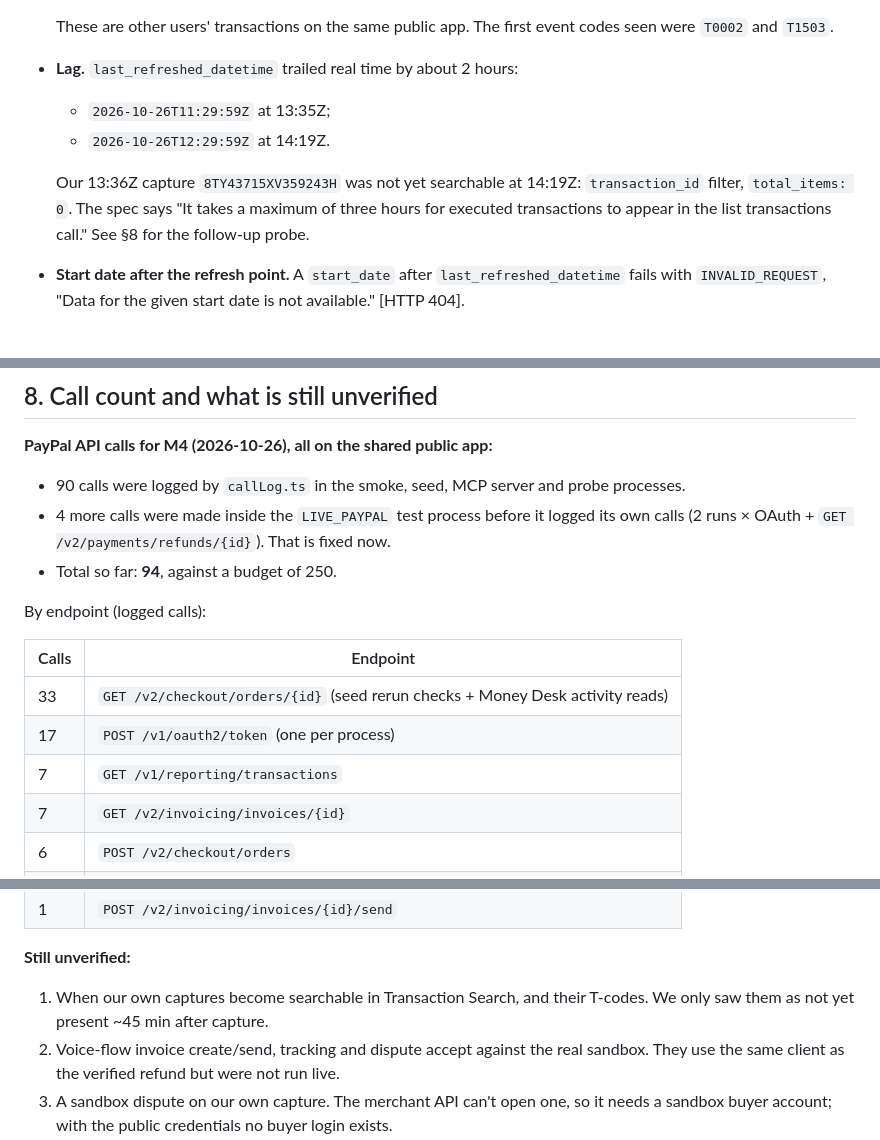
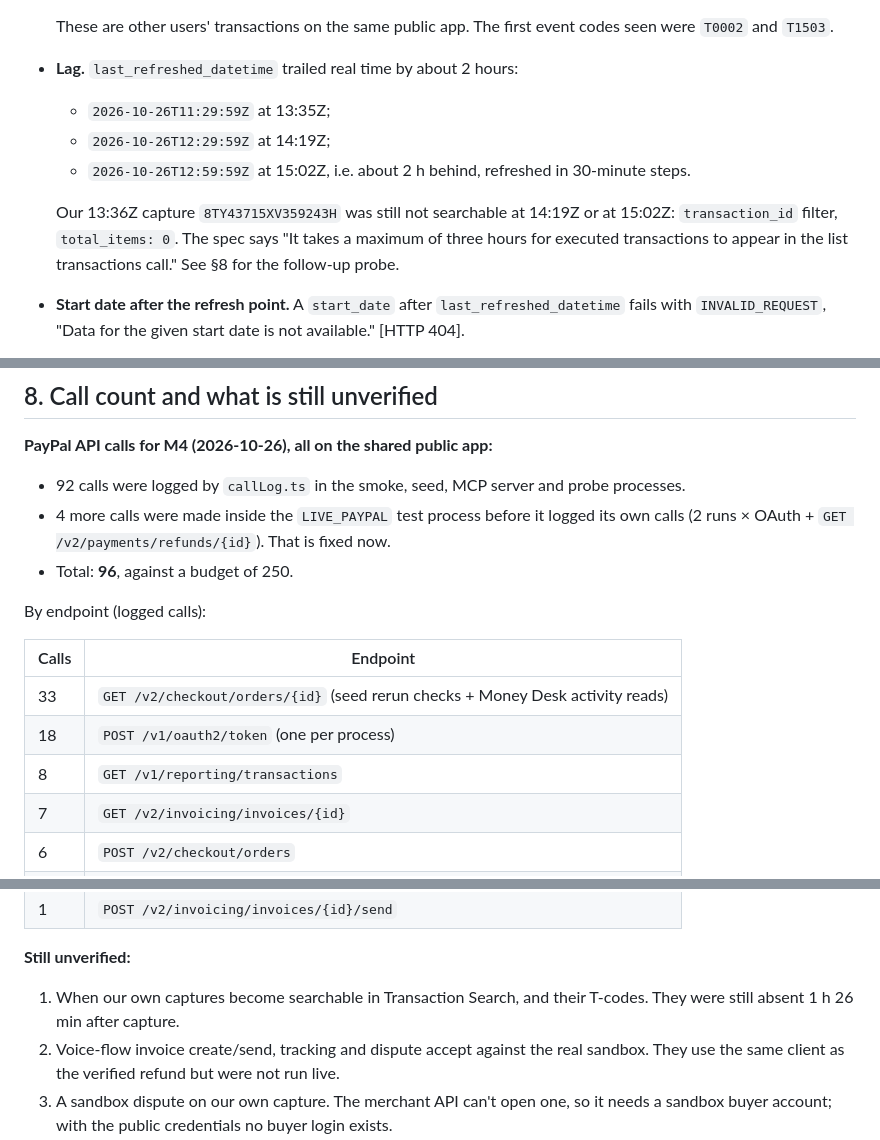
Before and after one commit to dumplingdeveloper/tillwise-paypal-money-desk, a Markdown page: docs/FACTS_PAYPAL_SANDBOX.md, 3 parts joined by grey strips. Rendered like a GitHub page.

Commit message:
Facts: Transaction Search lag re-probe (15:02Z), call count 96/250
Co-authored-by: Copilot <223556219+Copilot@users.noreply.github.com>

```diff
--- a/docs/FACTS_PAYPAL_SANDBOX.md
+++ b/docs/FACTS_PAYPAL_SANDBOX.md
@@ -97,9 +97,10 @@ Real Transaction Search (`GET /v1/reporting/transactions`) results:
   These are other users' transactions on the same public app. The first event codes seen were `T0002` and `T1503`.
 - **Lag.** `last_refreshed_datetime` trailed real time by about 2 hours:
   - `2026-10-26T11:29:59Z` at 13:35Z;
-  - `2026-10-26T12:29:59Z` at 14:19Z.
+  - `2026-10-26T12:29:59Z` at 14:19Z;
+  - `2026-10-26T12:59:59Z` at 15:02Z, i.e. about 2 h behind, refreshed in 30-minute steps.
 
-  Our 13:36Z capture `8TY43715XV359243H` was not yet searchable at 14:19Z: `transaction_id` filter, `total_items: 0`. The spec says "It takes a maximum of three hours for executed transactions to appear in the list transactions call." See §8 for the follow-up probe.
+  Our 13:36Z capture `8TY43715XV359243H` was still not searchable at 14:19Z or at 15:02Z: `transaction_id` filter, `total_items: 0`. The spec says "It takes a maximum of three hours for executed transactions to appear in the list transactions call." See §8 for the follow-up probe.
 - **Start date after the refresh point.** A `start_date` after `last_refreshed_datetime` fails with `INVALID_REQUEST`, "Data for the given start date is not available." [HTTP 404].
 - **No tag filter.** The spec's query parameters are `transaction_id`, `transaction_type`, `transaction_status`, `transaction_amount`, `transaction_currency`, `start_date`, `end_date`, `payment_instrument_type`, `store_id`, `terminal_id`, `fields`, `balance_affecting_records_only`, `page_size` and `page`. There is no `invoice_id`/`custom_id` filter, so "our" rows can't be selected on a shared app.
 
@@ -156,17 +157,17 @@ The opt-in test asserts this via `studioApi.getState()`:
 
 ## 8. Call count and what is still unverified
 **PayPal API calls for M4 (2026-10-26), all on the shared public app:**
-- 90 calls were logged by `callLog.ts` in the smoke, seed, MCP server and probe processes.
+- 92 calls were logged by `callLog.ts` in the smoke, seed, MCP server and probe processes.
 - 4 more calls were made inside the `LIVE_PAYPAL` test process before it logged its own calls (2 runs × OAuth + `GET /v2/payments/refunds/{id}`). That is fixed now.
-- Total so far: **94**, against a budget of 250.
+- Total: **96**, against a budget of 250.
 
 By endpoint (logged calls):
 
 | Calls | Endpoint |
 | --- | --- |
 | 33 | `GET /v2/checkout/orders/{id}` (seed rerun checks + Money Desk activity reads) |
-| 17 | `POST /v1/oauth2/token` (one per process) |
-| 7 | `GET /v1/reporting/transactions` |
+| 18 | `POST /v1/oauth2/token` (one per process) |
+| 8 | `GET /v1/reporting/transactions` |
 | 7 | `GET /v2/invoicing/invoices/{id}` |
 | 6 | `POST /v2/checkout/orders` |
 | 5 | `POST /v2/invoicing/search-invoices` |
@@ -178,7 +179,7 @@ By endpoint (logged calls):
 | 1 | `POST /v2/invoicing/invoices/{id}/send` |
 
 **Still unverified:**
-1. When our own captures become searchable in Transaction Search, and their T-codes. We only saw them as not yet present ~45 min after capture.
+1. When our own captures become searchable in Transaction Search, and their T-codes. They were still absent 1 h 26 min after capture.
 2. Voice-flow invoice create/send, tracking and dispute accept against the real sandbox. They use the same client as the verified refund but were not run live.
 3. A sandbox dispute on our own capture. The merchant API can't open one, so it needs a sandbox buyer account; with the public credentials no buyer login exists.
 4. Behaviour on a judge's **own** app (option B): ACDC enablement, the card fallback, and `PAYPAL_LEDGER=sandbox` with real Transaction Search data.
```
